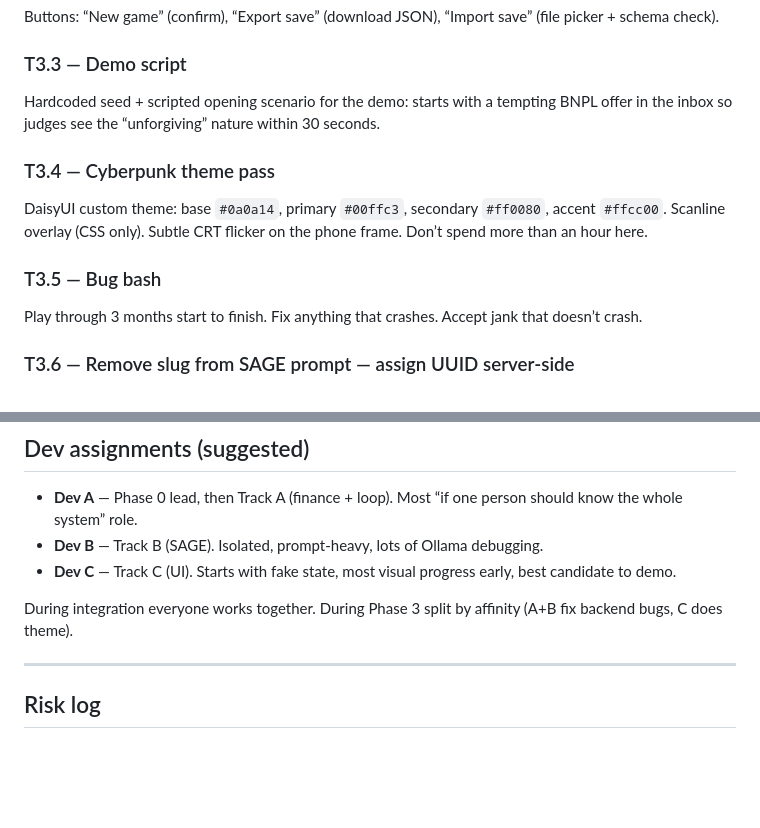
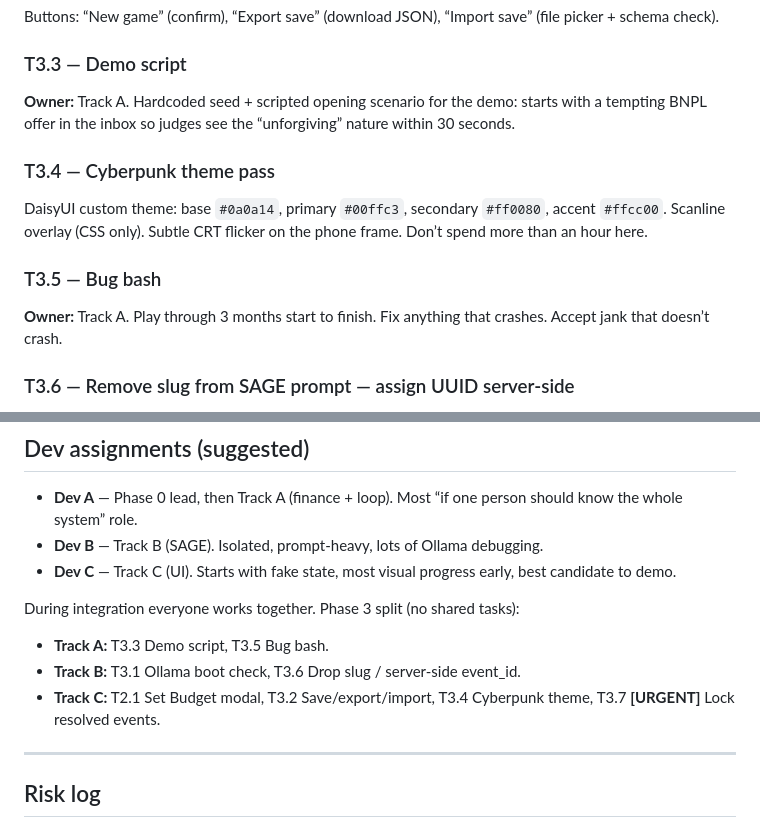
Before and after one commit to Pobulus/quid, a Markdown page: agent/TASKS.md, 2 parts joined by grey strips. Drawn GitHub-style; blank space fills up the shorter version.

Commit message:
Phase 3: split every remaining task to a single owner
Tag T3.3 (Demo script) and T3.5 (Bug bash) as Track A, and rewrite the
Dev assignments footer as a per-track list so no Phase 3 task is shared
between devs.

Co-Authored-By: Claude Opus 4.7 <noreply@anthropic.com>

```diff
--- a/agent/TASKS.md
+++ b/agent/TASKS.md
@@ -377,7 +377,7 @@ Buttons: “New game” (confirm), “Export save” (download JSON), “Import
 
 ### T3.3 — Demo script
 
-Hardcoded seed + scripted opening scenario for the demo: starts with a tempting BNPL offer in the inbox so judges see the “unforgiving” nature within 30 seconds.
+**Owner:** Track A. Hardcoded seed + scripted opening scenario for the demo: starts with a tempting BNPL offer in the inbox so judges see the “unforgiving” nature within 30 seconds.
 
 ### T3.4 — Cyberpunk theme pass
 
@@ -385,7 +385,7 @@ DaisyUI custom theme: base `#0a0a14`, primary `#00ffc3`, secondary `#ff0080`, ac
 
 ### T3.5 — Bug bash
 
-Play through 3 months start to finish. Fix anything that crashes. Accept jank that doesn’t crash.
+**Owner:** Track A. Play through 3 months start to finish. Fix anything that crashes. Accept jank that doesn’t crash.
 
 ### T3.6 — Remove slug from SAGE prompt — assign UUID server-side
 
@@ -420,7 +420,10 @@ Fix: in `quid.js`, after `lastResolution` is set for the open event, hide option
 - **Dev B** — Track B (SAGE). Isolated, prompt-heavy, lots of Ollama debugging.
 - **Dev C** — Track C (UI). Starts with fake state, most visual progress early, best candidate to demo.
 
-During integration everyone works together. During Phase 3 split by affinity (A+B fix backend bugs, C does theme).
+During integration everyone works together. Phase 3 split (no shared tasks):
+- **Track A:** T3.3 Demo script, T3.5 Bug bash.
+- **Track B:** T3.1 Ollama boot check, T3.6 Drop slug / server-side event_id.
+- **Track C:** T2.1 Set Budget modal, T3.2 Save/export/import, T3.4 Cyberpunk theme, T3.7 **[URGENT]** Lock resolved events.
 
 -----
 
```
